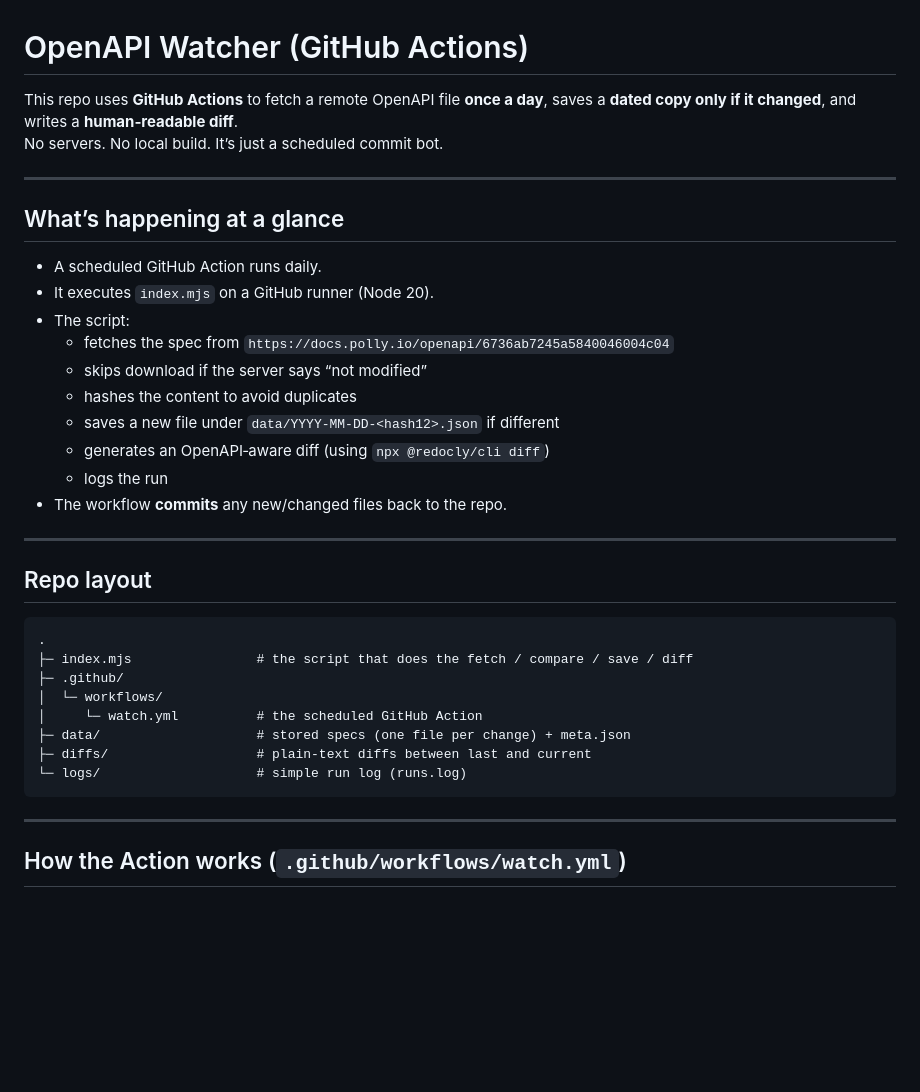
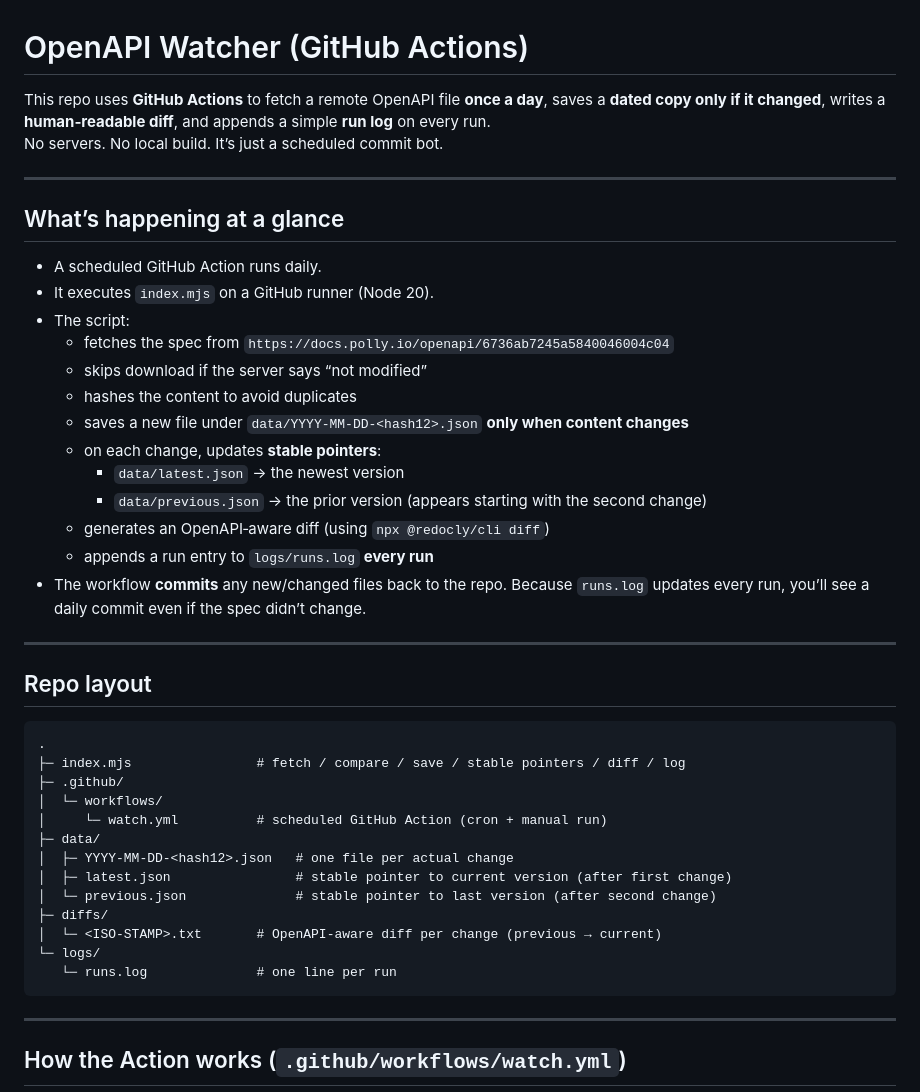
Before and after one commit to ribo916/openapi-watcher, a Markdown page: README.md, the part around one of its changes. Rendered like a GitHub page; blank space fills up the shorter version.

````diff
--- a/README.md
+++ b/README.md
@@ -1,6 +1,6 @@
 # OpenAPI Watcher (GitHub Actions)
 
-This repo uses **GitHub Actions** to fetch a remote OpenAPI file **once a day**, saves a **dated copy only if it changed**, and writes a **human‑readable diff**.
+This repo uses **GitHub Actions** to fetch a remote OpenAPI file **once a day**, saves a **dated copy only if it changed**, writes a **human‑readable diff**, and appends a simple **run log** on every run.
 No servers. No local build. It’s just a scheduled commit bot.
 
 ---
@@ -13,10 +13,13 @@ No servers. No local build. It’s just a scheduled commit bot.
   - fetches the spec from `https://docs.polly.io/openapi/6736ab7245a5840046004c04`
   - skips download if the server says “not modified”
   - hashes the content to avoid duplicates
-  - saves a new file under `data/YYYY-MM-DD-<hash12>.json` if different
+  - saves a new file under `data/YYYY-MM-DD-<hash12>.json` **only when content changes**
+  - on each change, updates **stable pointers**:
+    - `data/latest.json` → the newest version
+    - `data/previous.json` → the prior version (appears starting with the second change)
   - generates an OpenAPI‑aware diff (using `npx @redocly/cli diff`)
-  - logs the run
-- The workflow **commits** any new/changed files back to the repo.
+  - appends a run entry to `logs/runs.log` **every run**
+- The workflow **commits** any new/changed files back to the repo. Because `runs.log` updates every run, you’ll see a daily commit even if the spec didn’t change.
 
 ---
 
@@ -24,13 +27,18 @@ No servers. No local build. It’s just a scheduled commit bot.
 
 ```
 .
-├─ index.mjs                # the script that does the fetch / compare / save / diff
+├─ index.mjs                # fetch / compare / save / stable pointers / diff / log
 ├─ .github/
 │  └─ workflows/
-│     └─ watch.yml          # the scheduled GitHub Action
-├─ data/                    # stored specs (one file per change) + meta.json
-├─ diffs/                   # plain‑text diffs between last and current
-└─ logs/                    # simple run log (runs.log)
+│     └─ watch.yml          # scheduled GitHub Action (cron + manual run)
+├─ data/
+│  ├─ YYYY-MM-DD-<hash12>.json   # one file per actual change
+│  ├─ latest.json                # stable pointer to current version (after first change)
+│  └─ previous.json              # stable pointer to last version (after second change)
+├─ diffs/
+│  └─ <ISO-STAMP>.txt       # OpenAPI-aware diff per change (previous → current)
+└─ logs/
+   └─ runs.log              # one line per run
 ```
 
 ---
````
Also changed, not shown: other parts of README.md (+16 -12 lines).
